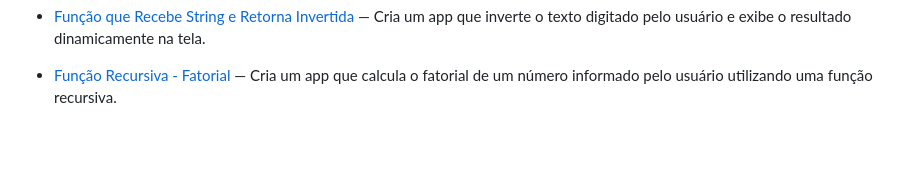
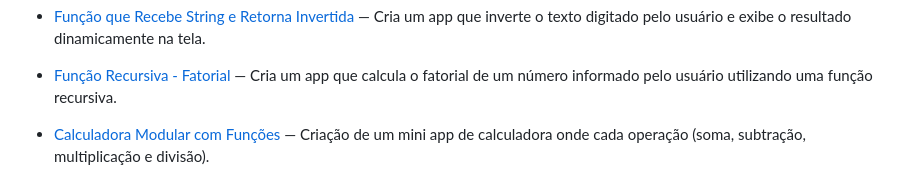
Before and after one commit to geovanesilvajr/html-css-javascript-challenges, a Markdown page: README.md, the part around the change. Rendered like a GitHub page; blank space fills up the shorter version.

Commit message:
docs: Atualizar README desafio 33 - Calculadora Modular com Funções

```diff
--- a/README.md
+++ b/README.md
@@ -41,3 +41,4 @@ O objetivo é praticar **JS + lógica de programação** com foco em **desenvolv
 - [Mini-projeto - App de Lista de Compras](./day-30-shopping-list/index.html) — Permite adicionar itens a uma lista de compras dinamicamente, exibindo cada produto na tela conforme o usuário digita.
 - [Função que Recebe String e Retorna Invertida](./day-31-string-reverse/index.html) — Cria um app que inverte o texto digitado pelo usuário e exibe o resultado dinamicamente na tela.
 - [Função Recursiva - Fatorial](./day-32-recursive-factorial/index.html) — Cria um app que calcula o fatorial de um número informado pelo usuário utilizando uma função recursiva.
+- [Calculadora Modular com Funções](./day-33-calculadora-modular/index.html) — Criação de um mini app de calculadora onde cada operação (soma, subtração, multiplicação e divisão).
```
